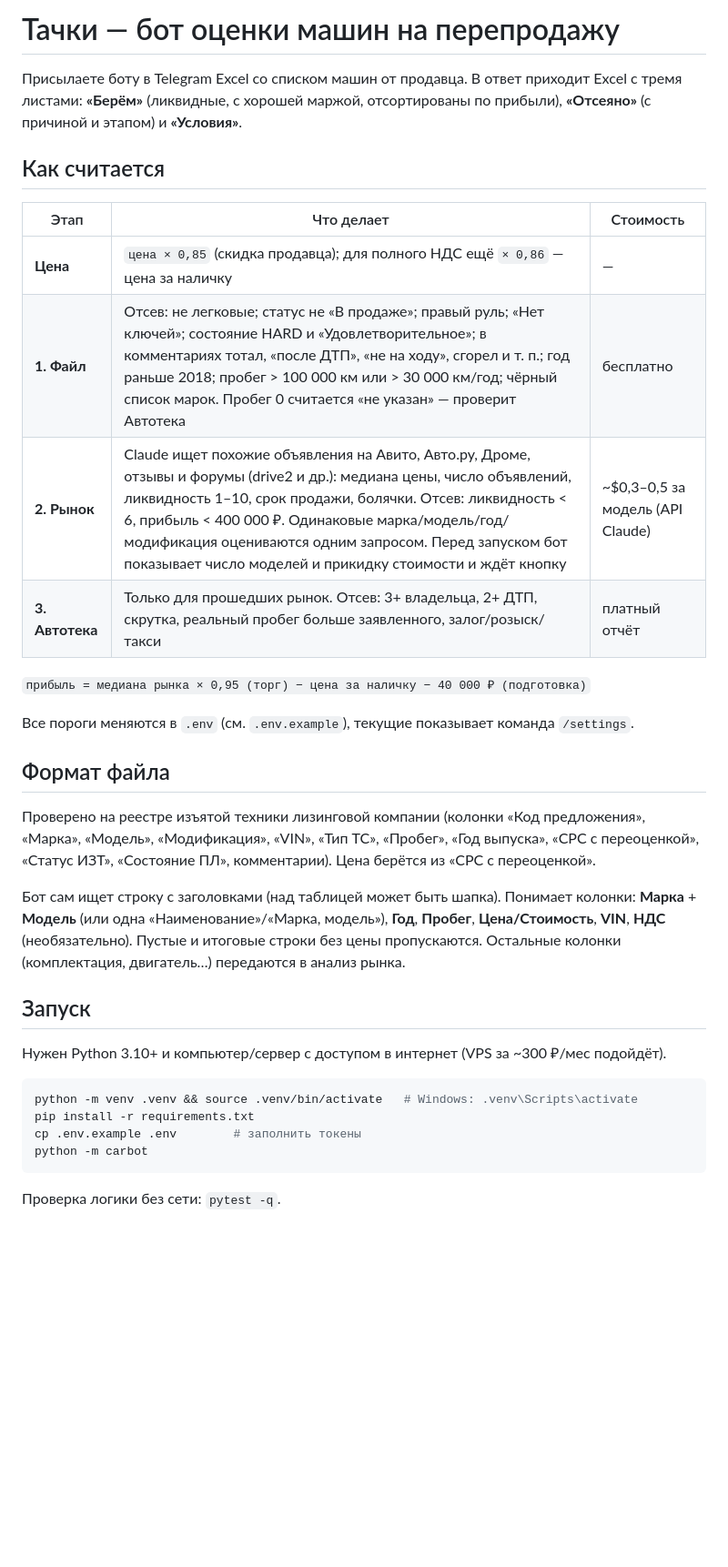
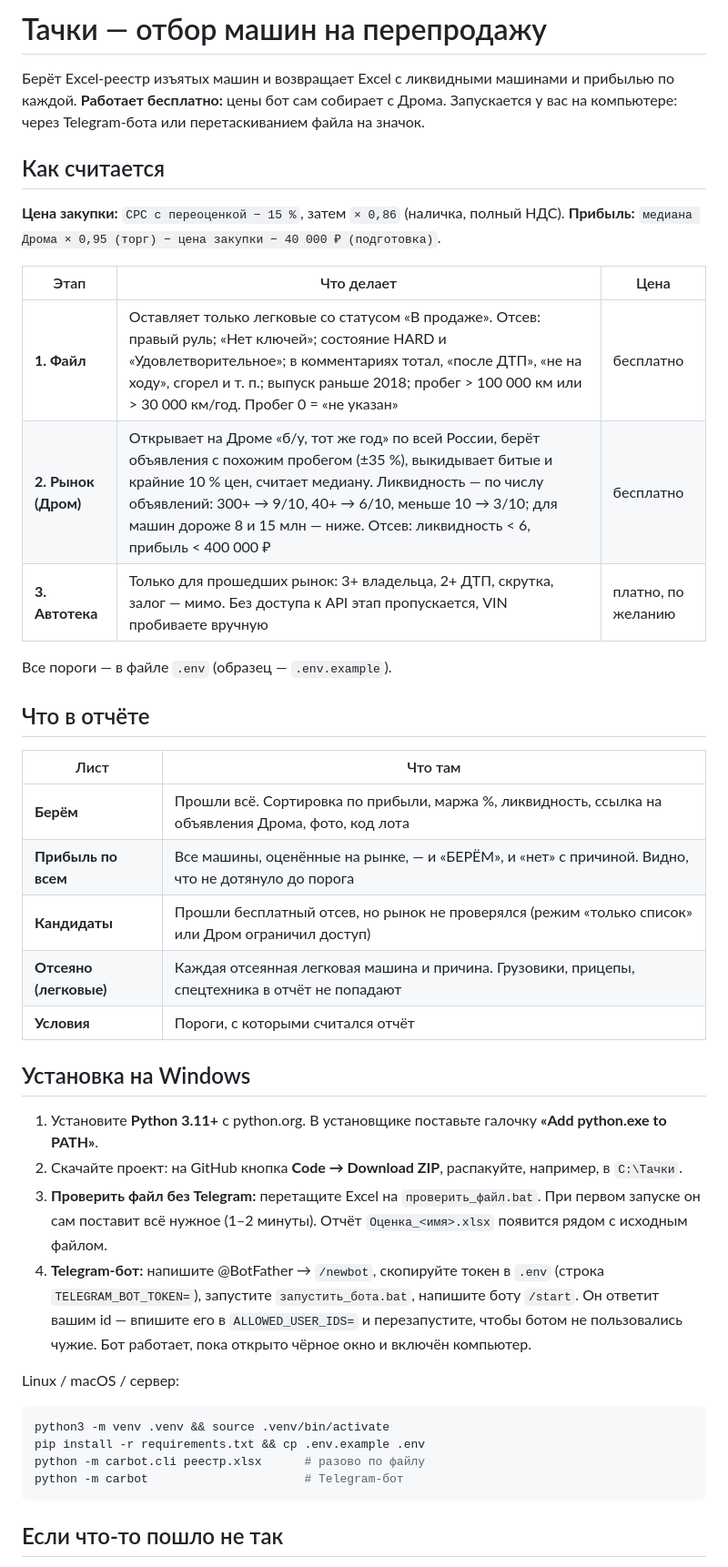
Before and after one commit to coffee-2code/tachki, a Markdown page: README.md, the part around one of its changes. Shown at 91% size. Drawn GitHub-style; blank space fills up the shorter version.

Commit message:
README: бесплатный режим, установка на Windows, что в отчёте
Co-Authored-By: Claude Opus 5.5 <noreply@anthropic.com>
Claude-Session: https://claude.ai/code/session_01FCMN8uCiLee7vXWHH6KGUw

````diff
--- a/README.md
+++ b/README.md
@@ -1,40 +1,45 @@
-# Тачки — бот оценки машин на перепродажу
+# Тачки — отбор машин на перепродажу
 
-Присылаете боту в Telegram Excel со списком машин от продавца. В ответ приходит Excel с тремя листами:
-**«Берём»** (ликвидные, с хорошей маржой, отсортированы по прибыли), **«Отсеяно»** (с причиной и этапом) и **«Условия»**.
+Берёт Excel-реестр изъятых машин и возвращает Excel с ликвидными машинами и прибылью по каждой.
+**Работает бесплатно:** цены бот сам собирает с Дрома. Запускается у вас на компьютере: через Telegram-бота или перетаскиванием файла на значок.
 
 ## Как считается
 
-| Этап | Что делает | Стоимость |
+**Цена закупки:** `СРС с переоценкой − 15 %`, затем `× 0,86` (наличка, полный НДС).
+**Прибыль:** `медиана Дрома × 0,95 (торг) − цена закупки − 40 000 ₽ (подготовка)`.
+
+| Этап | Что делает | Цена |
 |---|---|---|
-| **Цена** | `цена × 0,85` (скидка продавца); для полного НДС ещё `× 0,86` — цена за наличку | — |
-| **1. Файл** | Отсев: не легковые; статус не «В продаже»; правый руль; «Нет ключей»; состояние HARD и «Удовлетворительное»; в комментариях тотал, «после ДТП», «не на ходу», сгорел и т. п.; год раньше 2018; пробег > 100 000 км или > 30 000 км/год; чёрный список марок. Пробег 0 считается «не указан» — проверит Автотека | бесплатно |
-| **2. Рынок** | Claude ищет похожие объявления на Авито, Авто.ру, Дроме, отзывы и форумы (drive2 и др.): медиана цены, число объявлений, ликвидность 1–10, срок продажи, болячки. Отсев: ликвидность < 6, прибыль < 400 000 ₽. Одинаковые марка/модель/год/модификация оцениваются одним запросом. Перед запуском бот показывает число моделей и прикидку стоимости и ждёт кнопку | ~$0,3–0,5 за модель (API Claude) |
-| **3. Автотека** | Только для прошедших рынок. Отсев: 3+ владельца, 2+ ДТП, скрутка, реальный пробег больше заявленного, залог/розыск/такси | платный отчёт |
+| **1. Файл** | Оставляет только легковые со статусом «В продаже». Отсев: правый руль; «Нет ключей»; состояние HARD и «Удовлетворительное»; в комментариях тотал, «после ДТП», «не на ходу», сгорел и т. п.; выпуск раньше 2018; пробег > 100 000 км или > 30 000 км/год. Пробег 0 = «не указан» | бесплатно |
+| **2. Рынок (Дром)** | Открывает на Дроме «б/у, тот же год» по всей России, берёт объявления с похожим пробегом (±35 %), выкидывает битые и крайние 10 % цен, считает медиану. Ликвидность — по числу объявлений: 300+ → 9/10, 40+ → 6/10, меньше 10 → 3/10; для машин дороже 8 и 15 млн — ниже. Отсев: ликвидность < 6, прибыль < 400 000 ₽ | бесплатно |
+| **3. Автотека** | Только для прошедших рынок: 3+ владельца, 2+ ДТП, скрутка, залог — мимо. Без доступа к API этап пропускается, VIN пробиваете вручную | платно, по желанию |
 
-`прибыль = медиана рынка × 0,95 (торг) − цена за наличку − 40 000 ₽ (подготовка)`
+Все пороги — в файле `.env` (образец — `.env.example`).
 
-Все пороги меняются в `.env` (см. `.env.example`), текущие показывает команда `/settings`.
+## Что в отчёте
 
-## Формат файла
+| Лист | Что там |
+|---|---|
+| **Берём** | Прошли всё. Сортировка по прибыли, маржа %, ликвидность, ссылка на объявления Дрома, фото, код лота |
+| **Прибыль по всем** | Все машины, оценённые на рынке, — и «БЕРЁМ», и «нет» с причиной. Видно, что не дотянуло до порога |
+| **Кандидаты** | Прошли бесплатный отсев, но рынок не проверялся (режим «только список» или Дром ограничил доступ) |
+| **Отсеяно (легковые)** | Каждая отсеянная легковая машина и причина. Грузовики, прицепы, спецтехника в отчёт не попадают |
+| **Условия** | Пороги, с которыми считался отчёт |
 
-Проверено на реестре изъятой техники лизинговой компании (колонки «Код предложения», «Марка», «Модель», «Модификация», «VIN», «Тип ТС», «Пробег», «Год выпуска», «СРС с переоценкой», «Статус ИЗТ», «Состояние ПЛ», комментарии). Цена берётся из «СРС с переоценкой».
+## Установка на Windows
 
+1. Установите **Python 3.11+** с python.org. В установщике поставьте галочку **«Add python.exe to PATH»**.
+2. Скачайте проект: на GitHub кнопка **Code → Download ZIP**, распакуйте, например, в `C:\Тачки`.
+3. **Проверить файл без Telegram:** перетащите Excel на `проверить_файл.bat`. При первом запуске он сам поставит всё нужное (1–2 минуты). Отчёт `Оценка_<имя>.xlsx` появится рядом с исходным файлом.
+4. **Telegram-бот:** напишите @BotFather → `/newbot`, скопируйте токен в `.env` (строка `TELEGRAM_BOT_TOKEN=`), запустите `запустить_бота.bat`, напишите боту `/start`. Он ответит вашим id — впишите его в `ALLOWED_USER_IDS=` и перезапустите, чтобы ботом не пользовались чужие. Бот работает, пока открыто чёрное окно и включён компьютер.
 
-Бот сам ищет строку с заголовками (над таблицей может быть шапка). Понимает колонки:
-**Марка** + **Модель** (или одна «Наименование»/«Марка, модель»), **Год**, **Пробег**, **Цена/Стоимость**, **VIN**, **НДС** (необязательно).
-Пустые и итоговые строки без цены пропускаются. Остальные колонки (комплектация, двигатель…) передаются в анализ рынка.
-
-## Запуск
-
-Нужен Python 3.10+ и компьютер/сервер с доступом в интернет (VPS за ~300 ₽/мес подойдёт).
-
+Linux / macOS / сервер:
 ```bash
-python -m venv .venv && source .venv/bin/activate   # Windows: .venv\Scripts\activate
-pip install -r requirements.txt
-cp .env.example .env        # заполнить токены
-python -m carbot
+python3 -m venv .venv && source .venv/bin/activate
+pip install -r requirements.txt && cp .env.example .env
+python -m carbot.cli реестр.xlsx      # разово по файлу
+python -m carbot                      # Telegram-бот
 ```
 
-Проверка логики без сети: `pytest -q`.
+## Если что-то пошло не так
 
````
Also changed, not shown: other parts of README.md (+15 -12 lines).
